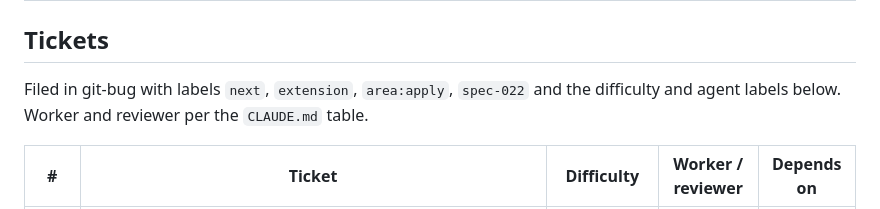
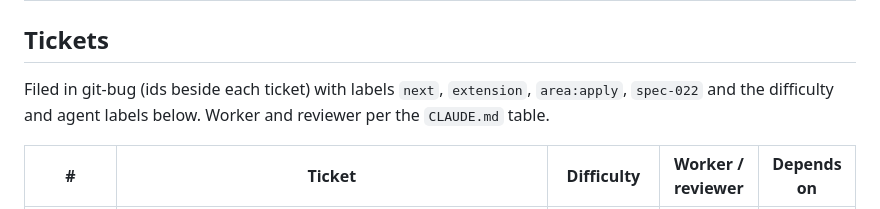
Before and after one commit to DanielJoyce/jobber, a Markdown page: specs/022-extension-apply-assist.md, the part around one of its changes. GitHub-like rendering.

Commit message:
docs: spec 022 ticket ids (d23b093)
Co-Authored-By: Claude Opus 5.5 <noreply@anthropic.com>
Claude-Session: https://claude.ai/code/session_012CnWMgu5FNSy4pAukVEdtr

```diff
--- a/specs/022-extension-apply-assist.md
+++ b/specs/022-extension-apply-assist.md
@@ -694,7 +694,7 @@ submits show.
 
 ## Tickets
 
-Filed in git-bug with labels `next`, `extension`, `area:apply`, `spec-022` and the difficulty and
+Filed in git-bug (ids beside each ticket) with labels `next`, `extension`, `area:apply`, `spec-022` and the difficulty and
 agent labels below. Worker and reviewer per the `CLAUDE.md` table.
 
 | # | Ticket | Difficulty | Worker / reviewer | Depends on |
```
Also changed, not shown: other parts of specs/022-extension-apply-assist.md (+12 -12 lines).
